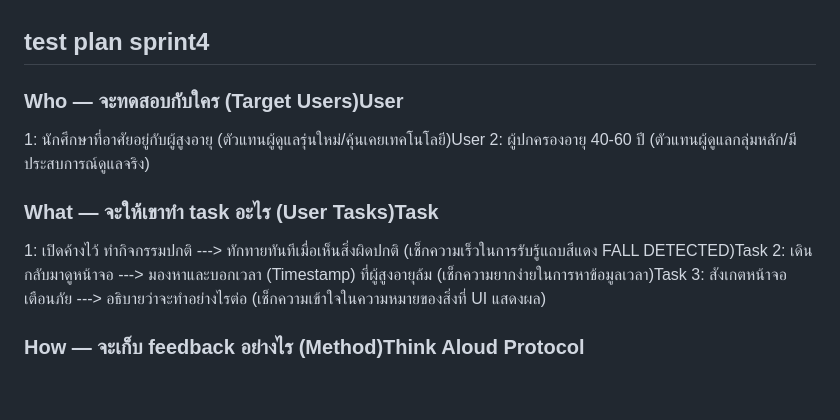
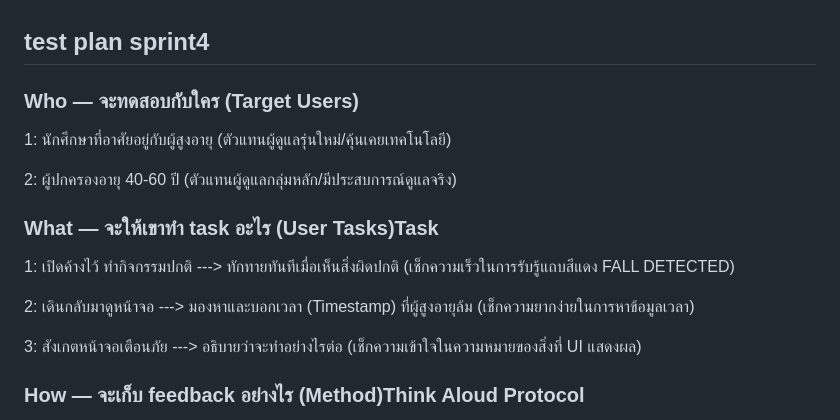
Before and after one commit to 67050171Sorawit/NiceCare_404TeamNotFound, a Markdown page: docs/test-plan-sprint4.md, the part around the change. Drawn GitHub-style; blank space fills up the shorter version.

```diff
--- a/docs/test-plan-sprint4.md
+++ b/docs/test-plan-sprint4.md
@@ -1,12 +1,15 @@
 ## test plan sprint4
 
-### Who — จะทดสอบกับใคร (Target Users)User
-1: นักศึกษาที่อาศัยอยู่กับผู้สูงอายุ (ตัวแทนผู้ดูแลรุ่นใหม่/คุ้นเคยเทคโนโลยี)User
+### Who — จะทดสอบกับใคร (Target Users)
+1: นักศึกษาที่อาศัยอยู่กับผู้สูงอายุ (ตัวแทนผู้ดูแลรุ่นใหม่/คุ้นเคยเทคโนโลยี)
+
 2: ผู้ปกครองอายุ 40-60 ปี (ตัวแทนผู้ดูแลกลุ่มหลัก/มีประสบการณ์ดูแลจริง)
 
 ### What — จะให้เขาทำ task อะไร (User Tasks)Task
-1: เปิดค้างไว้ ทำกิจกรรมปกติ ---> ทักทายทันทีเมื่อเห็นสิ่งผิดปกติ (เช็กความเร็วในการรับรู้แถบสีแดง FALL DETECTED)Task
-2: เดินกลับมาดูหน้าจอ ---> มองหาและบอกเวลา (Timestamp) ที่ผู้สูงอายุล้ม (เช็กความยากง่ายในการหาข้อมูลเวลา)Task
+1: เปิดค้างไว้ ทำกิจกรรมปกติ ---> ทักทายทันทีเมื่อเห็นสิ่งผิดปกติ (เช็กความเร็วในการรับรู้แถบสีแดง FALL DETECTED)
+
+2: เดินกลับมาดูหน้าจอ ---> มองหาและบอกเวลา (Timestamp) ที่ผู้สูงอายุล้ม (เช็กความยากง่ายในการหาข้อมูลเวลา)
+
 3: สังเกตหน้าจอเตือนภัย ---> อธิบายว่าจะทำอย่างไรต่อ (เช็กความเข้าใจในความหมายของสิ่งที่ UI แสดงผล)
 
 ### How — จะเก็บ feedback อย่างไร (Method)Think Aloud Protocol
```
